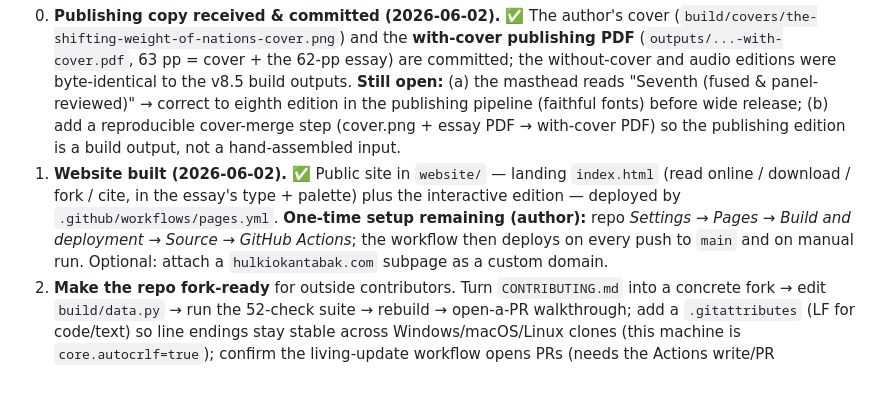
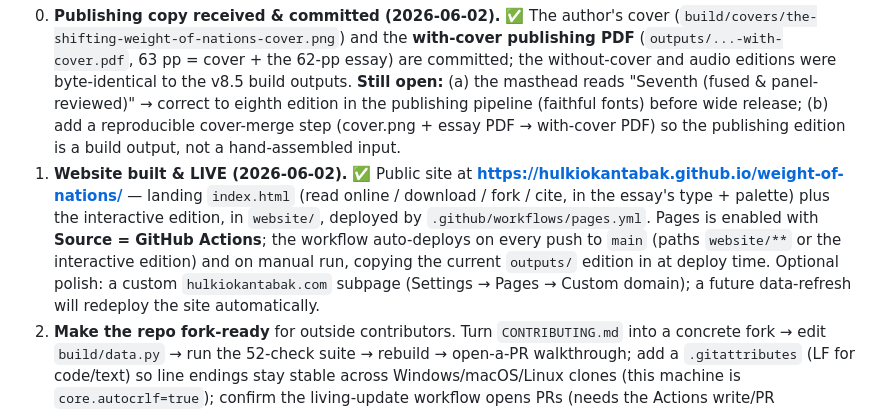
Before and after one commit to hulkiokantabak/weight-of-nations, a Markdown page: HANDOFF.md, the part around the change. Rendered like a GitHub page; blank space fills up the shorter version.

Commit message:
docs: website is live on GitHub Pages
Enabled Pages (Source = GitHub Actions) and deployed; verified the live site returns 200 at
https://hulkiokantabak.github.io/weight-of-nations/ (landing, interactive edition, and cover asset).
HANDOFF updated to mark the site live.

Co-Authored-By: Claude Opus 4.8 (1M context) <noreply@anthropic.com>

```diff
--- a/HANDOFF.md
+++ b/HANDOFF.md
@@ -90,11 +90,14 @@ Outputs go to `outputs/` by default (override with `WON_OUTPUT_DIR`). Environmen
    reads "Seventh (fused & panel-reviewed)" → correct to eighth edition in the publishing pipeline
    (faithful fonts) before wide release; (b) add a reproducible cover-merge step (cover.png + essay
    PDF → with-cover PDF) so the publishing edition is a build output, not a hand-assembled input.
-1. **Website built (2026-06-02).** ✅ Public site in `website/` — landing `index.html` (read online /
-   download / fork / cite, in the essay's type + palette) plus the interactive edition — deployed by
-   `.github/workflows/pages.yml`. **One-time setup remaining (author):** repo *Settings → Pages →
-   Build and deployment → Source → GitHub Actions*; the workflow then deploys on every push to `main`
-   and on manual run. Optional: attach a `hulkiokantabak.com` subpage as a custom domain.
+1. **Website built & LIVE (2026-06-02).** ✅ Public site at
+   **https://hulkiokantabak.github.io/weight-of-nations/** — landing `index.html` (read online /
+   download / fork / cite, in the essay's type + palette) plus the interactive edition, in
+   `website/`, deployed by `.github/workflows/pages.yml`. Pages is enabled with **Source = GitHub
+   Actions**; the workflow auto-deploys on every push to `main` (paths `website/**` or the interactive
+   edition) and on manual run, copying the current `outputs/` edition in at deploy time. Optional
+   polish: a custom `hulkiokantabak.com` subpage (Settings → Pages → Custom domain); a future
+   data-refresh will redeploy the site automatically.
 2. **Make the repo fork-ready** for outside contributors. Turn `CONTRIBUTING.md` into a concrete
    fork → edit `build/data.py` → run the 52-check suite → rebuild → open-a-PR walkthrough; add a
    `.gitattributes` (LF for code/text) so line endings stay stable across Windows/macOS/Linux clones
```
